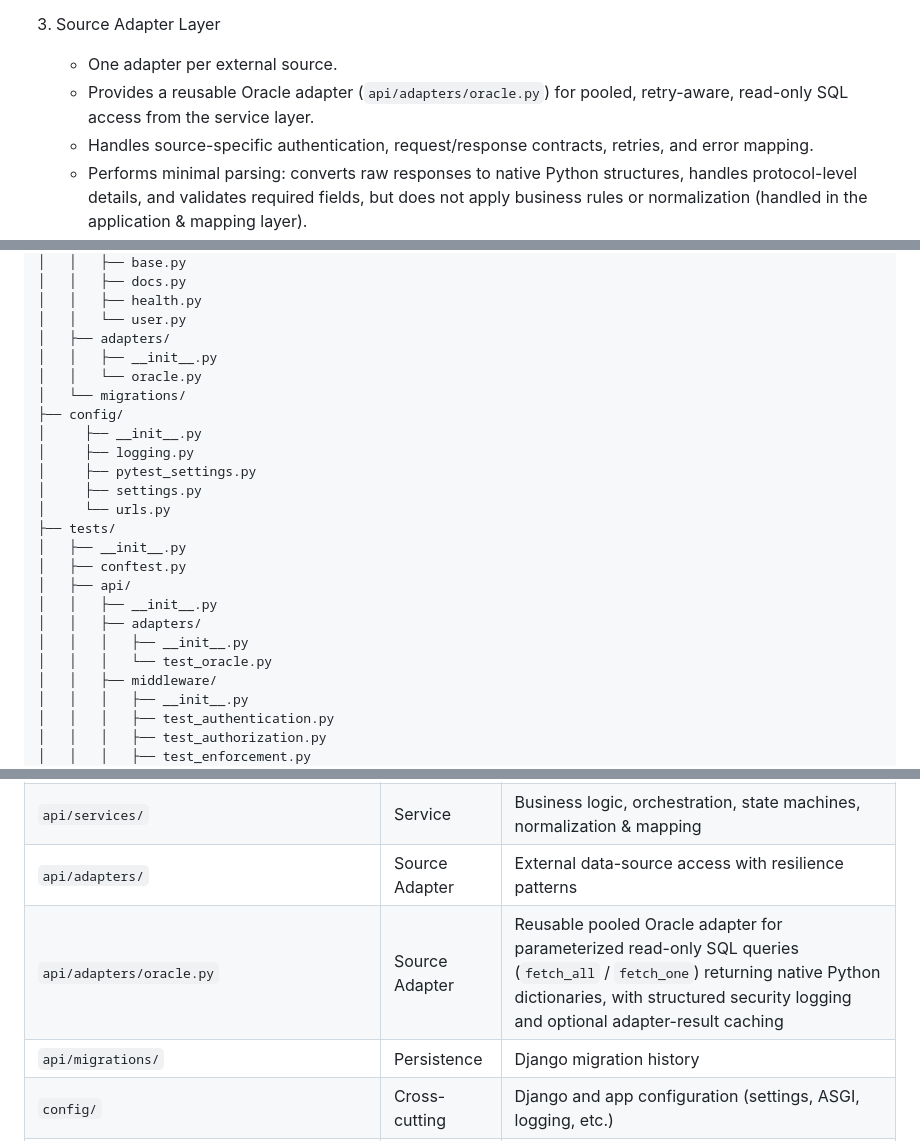
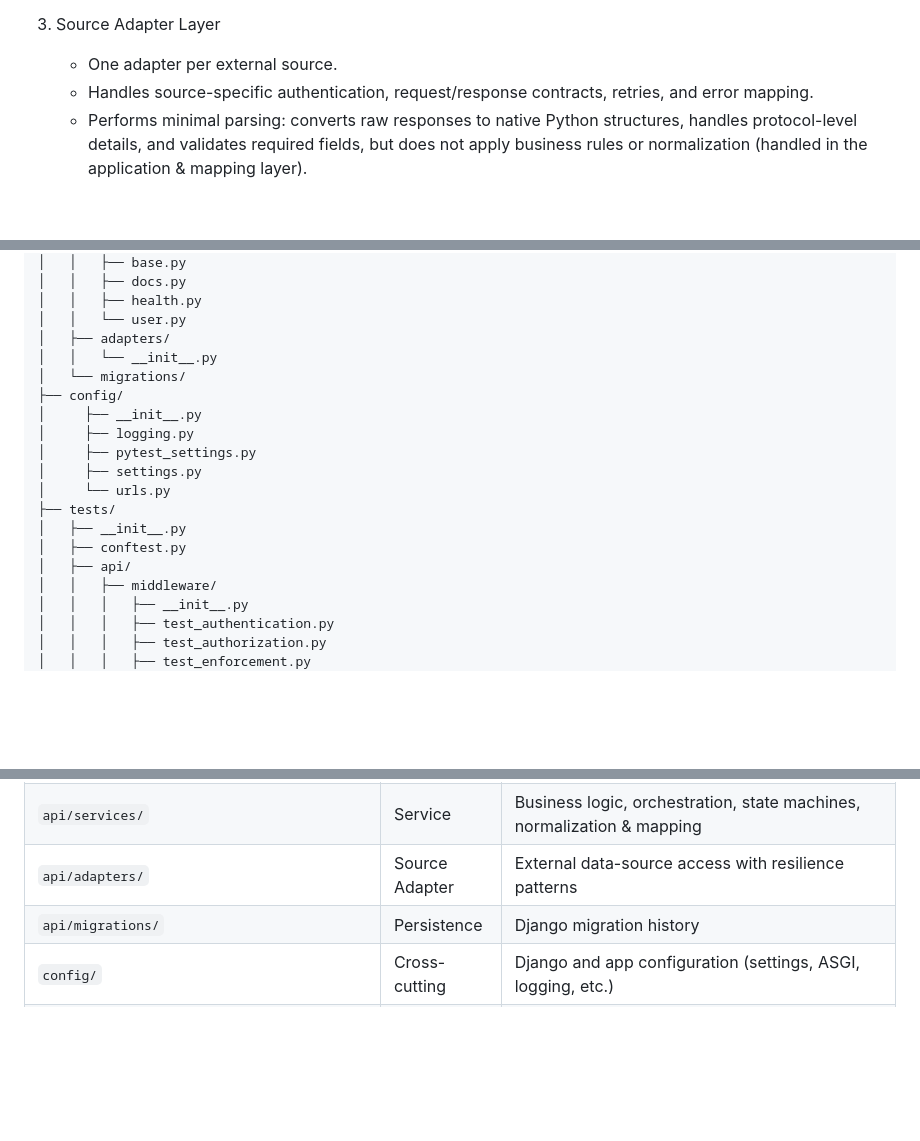
Before and after one commit to LewisCM14/django_auth, a Markdown page: docs/spec.md, 3 parts joined by grey strips. Drawn GitHub-style; blank space fills up the shorter version.

Commit message:
remove oracle

```diff
--- a/docs/spec.md
+++ b/docs/spec.md
@@ -204,7 +204,6 @@ ruff >= 0.15.9`"]
 
 1. Source Adapter Layer
     - One adapter per external source.
-    - Provides a reusable Oracle adapter (`api/adapters/oracle.py`) for pooled, retry-aware, read-only SQL access from the service layer.
     - Handles source-specific authentication, request/response contracts, retries, and error mapping.
     - Performs minimal parsing: converts raw responses to native Python structures, handles protocol-level details, and validates required fields, but does not apply business rules or normalization (handled in the application & mapping layer).
     - Logs external call lifecycle (start, response status, retries, failures) at appropriate levels (`INFO` / `WARNING` / `ERROR`). Request-ID correlation is automatic.
@@ -375,8 +374,7 @@ backend/
 │   │   ├── health.py
 │   │   └── user.py
 │   ├── adapters/
-│   │   ├── __init__.py
-│   │   └── oracle.py
+│   │   └── __init__.py
 │   └── migrations/
 ├── config/
 │     ├── __init__.py
@@ -388,10 +386,6 @@ backend/
 │   ├── __init__.py
 │   ├── conftest.py
 │   ├── api/
-│   │   ├── __init__.py
-│   │   ├── adapters/
-│   │   │   ├── __init__.py
-│   │   │   └── test_oracle.py
 │   │   ├── middleware/
 │   │   │   ├── __init__.py
 │   │   │   ├── test_authentication.py
@@ -459,7 +453,6 @@ backend/
 | `api/request_user.py`               | Cross-cutting        | Helper for resolving the middleware-attached request user across DRF wrappers and request logging |
 | `api/services/`                     | Service              | Business logic, orchestration, state machines, normalization & mapping |
 | `api/adapters/`                     | Source Adapter       | External data-source access with resilience patterns |
-| `api/adapters/oracle.py`            | Source Adapter       | Reusable pooled Oracle adapter for parameterized read-only SQL queries (`fetch_all` / `fetch_one`) returning native Python dictionaries, with structured security logging and optional adapter-result caching |
 | `api/migrations/`                   | Persistence          | Django migration history |
 | `config/`                           | Cross-cutting        | Django and app configuration (settings, ASGI, logging, etc.) |
 | `config/logging.py`                 | Cross-cutting        | `JsonFormatter` — custom `logging.Formatter` subclass for UTC JSON output and structured security fields |
```
